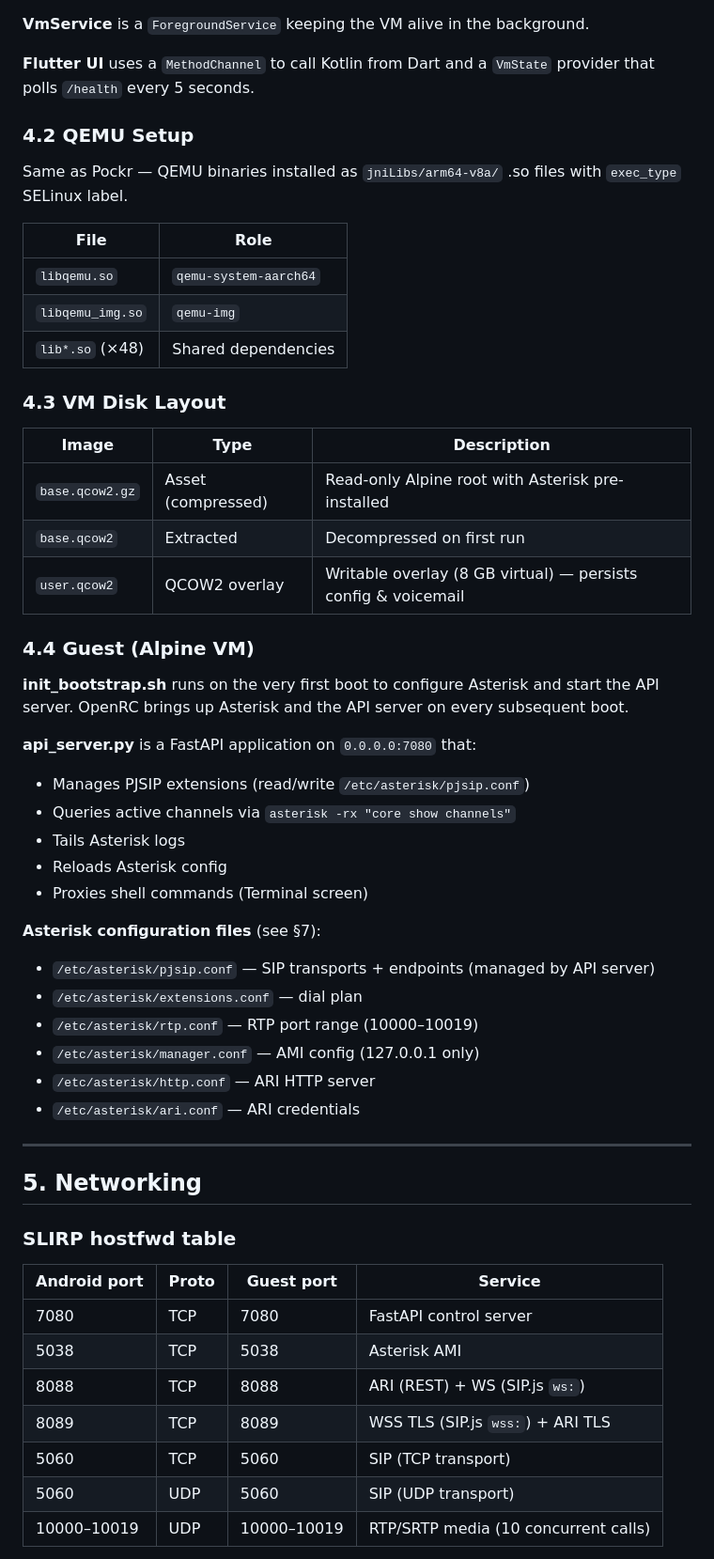
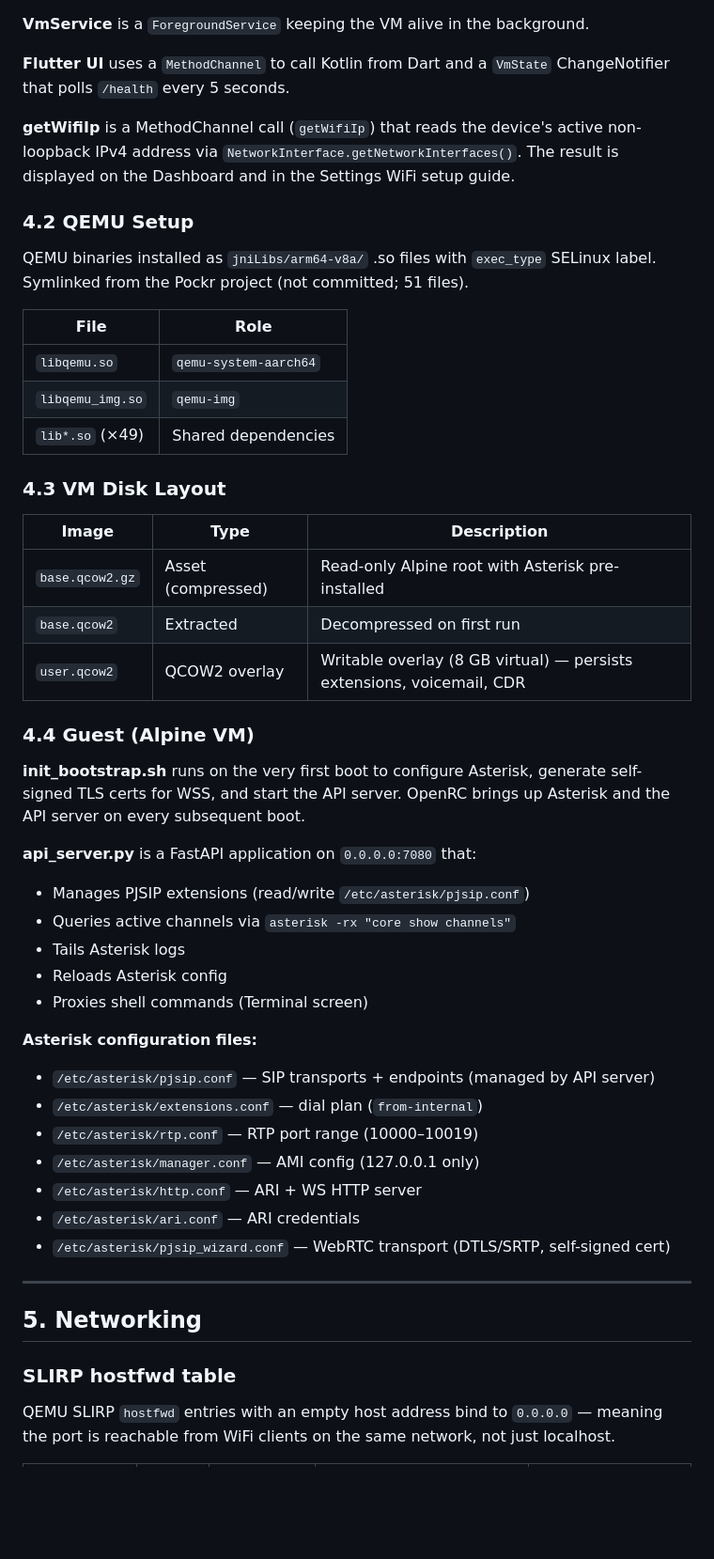
Before and after one commit to AI2TH/Asterisk-Server-App, a Markdown page: ARCHITECTURE.md, the part around one of its changes. Shown at 94% size. Rendered like a GitHub page; blank space fills up the shorter version.

```diff
--- a/ARCHITECTURE.md
+++ b/ARCHITECTURE.md
@@ -59,17 +86,19 @@ Android host ports (127.0.0.1)
 
 **VmService** is a `ForegroundService` keeping the VM alive in the background.
 
-**Flutter UI** uses a `MethodChannel` to call Kotlin from Dart and a `VmState` provider that polls `/health` every 5 seconds.
+**Flutter UI** uses a `MethodChannel` to call Kotlin from Dart and a `VmState` ChangeNotifier that polls `/health` every 5 seconds.
+
+**getWifiIp** is a MethodChannel call (`getWifiIp`) that reads the device's active non-loopback IPv4 address via `NetworkInterface.getNetworkInterfaces()`. The result is displayed on the Dashboard and in the Settings WiFi setup guide.
 
 ### 4.2 QEMU Setup
 
-Same as Pockr — QEMU binaries installed as `jniLibs/arm64-v8a/` .so files with `exec_type` SELinux label.
+QEMU binaries installed as `jniLibs/arm64-v8a/` .so files with `exec_type` SELinux label. Symlinked from the Pockr project (not committed; 51 files).
 
 | File | Role |
 |---|---|
 | `libqemu.so` | `qemu-system-aarch64` |
 | `libqemu_img.so` | `qemu-img` |
-| `lib*.so` (×48) | Shared dependencies |
+| `lib*.so` (×49) | Shared dependencies |
 
 ### 4.3 VM Disk Layout
 
@@ -77,11 +106,11 @@ Same as Pockr — QEMU binaries installed as `jniLibs/arm64-v8a/` .so files with
 |---|---|---|
 | `base.qcow2.gz` | Asset (compressed) | Read-only Alpine root with Asterisk pre-installed |
 | `base.qcow2` | Extracted | Decompressed on first run |
-| `user.qcow2` | QCOW2 overlay | Writable overlay (8 GB virtual) — persists config & voicemail |
+| `user.qcow2` | QCOW2 overlay | Writable overlay (8 GB virtual) — persists extensions, voicemail, CDR |
 
 ### 4.4 Guest (Alpine VM)
 
-**init_bootstrap.sh** runs on the very first boot to configure Asterisk and start the API server. OpenRC brings up Asterisk and the API server on every subsequent boot.
+**init_bootstrap.sh** runs on the very first boot to configure Asterisk, generate self-signed TLS certs for WSS, and start the API server. OpenRC brings up Asterisk and the API server on every subsequent boot.
 
 **api_server.py** is a FastAPI application on `0.0.0.0:7080` that:
 - Manages PJSIP extensions (read/write `/etc/asterisk/pjsip.conf`)
@@ -90,13 +119,14 @@ Same as Pockr — QEMU binaries installed as `jniLibs/arm64-v8a/` .so files with
 - Reloads Asterisk config
 - Proxies shell commands (Terminal screen)
 
-**Asterisk configuration files** (see §7):
+**Asterisk configuration files:**
 - `/etc/asterisk/pjsip.conf` — SIP transports + endpoints (managed by API server)
-- `/etc/asterisk/extensions.conf` — dial plan
+- `/etc/asterisk/extensions.conf` — dial plan (`from-internal`)
 - `/etc/asterisk/rtp.conf` — RTP port range (10000–10019)
 - `/etc/asterisk/manager.conf` — AMI config (127.0.0.1 only)
-- `/etc/asterisk/http.conf` — ARI HTTP server
+- `/etc/asterisk/http.conf` — ARI + WS HTTP server
 - `/etc/asterisk/ari.conf` — ARI credentials
+- `/etc/asterisk/pjsip_wizard.conf` — WebRTC transport (DTLS/SRTP, self-signed cert)
 
 ---
 
@@ -104,13 +134,5 @@ Same as Pockr — QEMU binaries installed as `jniLibs/arm64-v8a/` .so files with
 
 ### SLIRP hostfwd table
 
-| Android port | Proto | Guest port | Service |
-|---|---|---|---|
-| 7080 | TCP | 7080 | FastAPI control server |
-| 5038 | TCP | 5038 | Asterisk AMI |
-| 8088 | TCP | 8088 | ARI (REST) + WS (SIP.js `ws:`) |
-| 8089 | TCP | 8089 | WSS TLS (SIP.js `wss:`) + ARI TLS |
-| 5060 | TCP | 5060 | SIP (TCP transport) |
-| 5060 | UDP | 5060 | SIP (UDP transport) |
-| 10000–10019 | UDP | 10000–10019 | RTP/SRTP media (10 concurrent calls) |
+QEMU SLIRP `hostfwd` entries with an empty host address bind to `0.0.0.0` — meaning the port is reachable from WiFi clients on the same network, not just localhost.
 
```
Also changed, not shown: other parts of ARCHITECTURE.md (+136 -30 lines).
